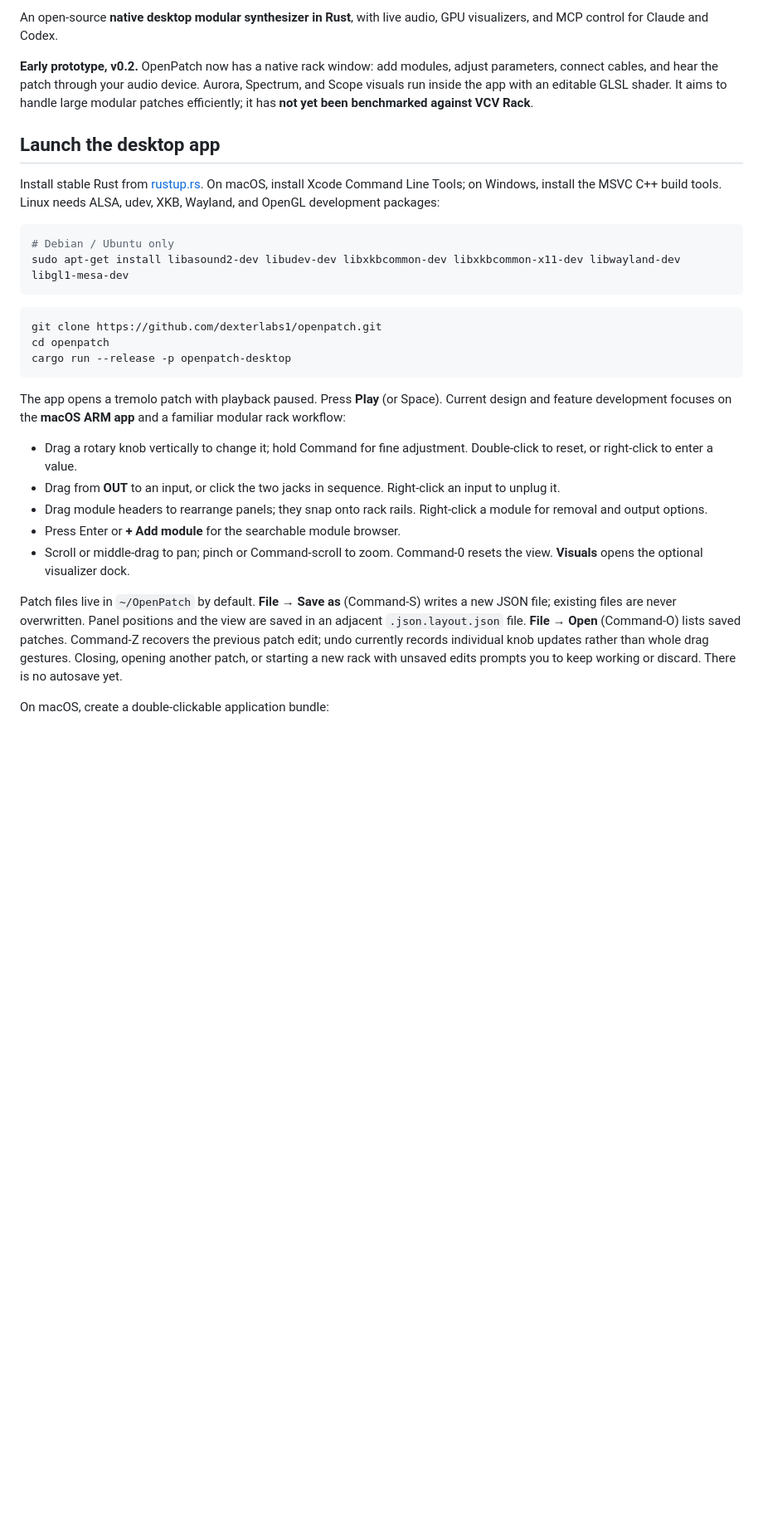
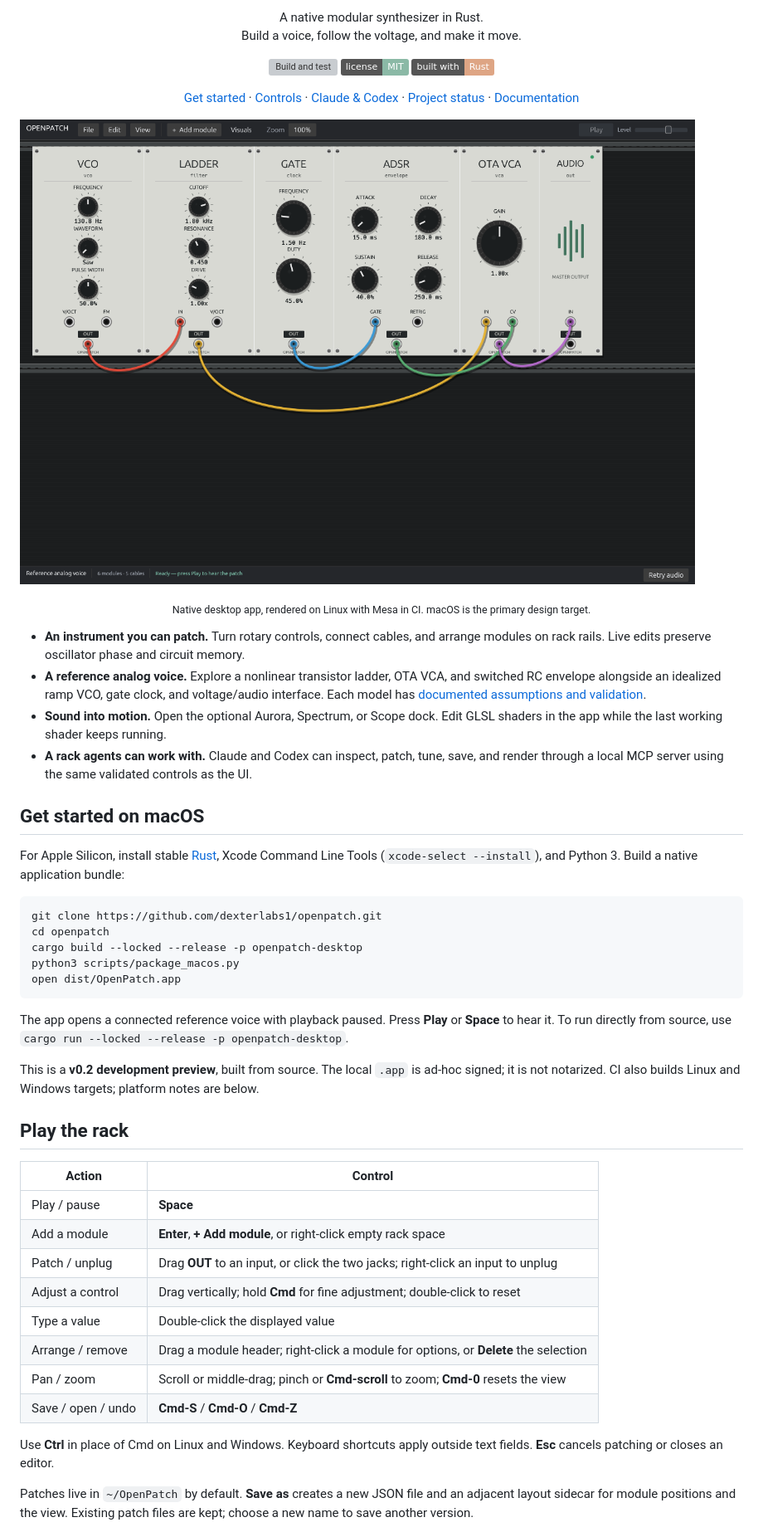
Before and after one commit to dexterlabs1/openpatch, a Markdown page: README.md, the part around the change printed below. Shown: that part at 83% size. Rendered like a GitHub page; pictures changed too: docs/images/openpatch-rack.png (added); badges without logos; blank space fills up the shorter version; grey boxes are pictures that could not be loaded.

Commit message:
Present OpenPatch with native screenshots and a product-focused README [skip ci]

````diff
--- a/README.md
+++ b/README.md
@@ -2,50 +4,61 @@
 
-An open-source **native desktop modular synthesizer in Rust**, with live audio,
-GPU visualizers, and MCP control for Claude and Codex.
+<p align="center">
+  A native modular synthesizer in Rust.<br>
+  Build a voice, follow the voltage, and make it move.
+</p>
 
-**Early prototype, v0.2.** OpenPatch now has a native rack window: add modules,
-adjust parameters, connect cables, and hear the patch through your audio device.
-Aurora, Spectrum, and Scope visuals run inside the app with an editable GLSL shader.
-It aims to handle large modular patches efficiently; it has **not yet been
-benchmarked against VCV Rack**.
+<p align="center">
+  <a href="https://github.com/dexterlabs1/openpatch/actions/workflows/ci.yml"><img src="https://github.com/dexterlabs1/openpatch/actions/workflows/ci.yml/badge.svg" alt="Build and test"></a>
+  <a href="LICENSE"><img src="https://img.shields.io/badge/license-MIT-8bb9a6" alt="MIT license"></a>
+  <a href="Cargo.toml"><img src="https://img.shields.io/badge/built_with-Rust-dea584" alt="Built with Rust"></a>
+</p>
 
-## Launch the desktop app
+<p align="center">
+  <a href="#get-started-on-macos">Get started</a> ·
+  <a href="#play-the-rack">Controls</a> ·
+  <a href="docs/MCP.md">Claude &amp; Codex</a> ·
+  <a href="#where-it-stands">Project status</a> ·
+  <a href="#go-deeper">Documentation</a>
+</p>
 
-Install stable Rust from [rustup.rs](https://rustup.rs). On macOS, install Xcode
-Command Line Tools; on Windows, install the MSVC C++ build tools. Linux needs
-ALSA, udev, XKB, Wayland, and OpenGL development packages:
+![OpenPatch native rack with a VCO, ladder filter, OTA VCA, ADSR, gate clock, and audio output](docs/images/openpatch-rack.png)
+<p align="center"><sub>Native desktop app, rendered on Linux with Mesa in CI. macOS is the primary design target.</sub></p>
 
-```sh
-# Debian / Ubuntu only
-sudo apt-get install libasound2-dev libudev-dev libxkbcommon-dev libxkbcommon-x11-dev libwayland-dev libgl1-mesa-dev
-```
+- **An instrument you can patch.** Turn rotary controls, connect cables, and arrange modules on rack rails. Live edits preserve oscillator phase and circuit memory.
+- **A reference analog voice.** Explore a nonlinear transistor ladder, OTA VCA, and switched RC envelope alongside an idealized ramp VCO, gate clock, and voltage/audio interface. Each model has [documented assumptions and validation](docs/ANALOG_MODELS.md).
+- **Sound into motion.** Open the optional Aurora, Spectrum, or Scope dock. Edit GLSL shaders in the app while the last working shader keeps running.
+- **A rack agents can work with.** Claude and Codex can inspect, patch, tune, save, and render through a local MCP server using the same validated controls as the UI.
+
+## Get started on macOS
+
+For Apple Silicon, install stable [Rust](https://rustup.rs), Xcode Command Line Tools (`xcode-select --install`), and Python 3. Build a native application bundle:
 
 ```sh
 git clone https://github.com/dexterlabs1/openpatch.git
 cd openpatch
-cargo run --release -p openpatch-desktop
+cargo build --locked --release -p openpatch-desktop
+python3 scripts/package_macos.py
+open dist/OpenPatch.app
 ```
 
-The app opens a tremolo patch with playback paused. Press **Play** (or Space).
-Current design and feature development focuses on the **macOS ARM app** and a
-familiar modular rack workflow:
+The app opens a connected reference voice with playback paused. Press **Play** or **Space** to hear it. To run directly from source, use `cargo run --locked --release -p openpatch-desktop`.
 
-- Drag a rotary knob vertically to change it; hold Command for fine adjustment.
-  Double-click to reset, or right-click to enter a value.
-- Drag from **OUT** to an input, or click the two jacks in sequence. Right-click
-  an input to unplug it.
-- Drag module headers to rearrange panels; they snap onto rack rails. Right-click
-  a module for removal and output options.
-- Press Enter or **+ Add module** for the searchable module browser.
-- Scroll or middle-drag to pan; pinch or Command-scroll to zoom. Command-0 resets
-  the view. **Visuals** opens the optional visualizer dock.
+This is a **v0.2 development preview**, built from source. The local `.app` is ad-hoc signed; it is not notarized. CI also builds Linux and Windows targets; platform notes are below.
 
-Patch files live in `~/OpenPatch` by default. **File → Save as** (Command-S)
-writes a new JSON file; existing files are never overwritten. Panel positions
-and the view are saved in an adjacent `.json.layout.json` file. **File → Open**
-(Command-O) lists saved patches. Command-Z recovers the previous patch edit;
-undo currently records individual knob updates rather than whole drag gestures.
-Closing, opening another patch, or starting a new rack with unsaved edits prompts
-you to keep working or discard. There is no autosave yet.
+## Play the rack
 
-On macOS, create a double-clickable application bundle:
+| Action | Control |
+|---|---|
+| Play / pause | **Space** |
+| Add a module | **Enter**, **+ Add module**, or right-click empty rack space |
+| Patch / unplug | Drag **OUT** to an input, or click the two jacks; right-click an input to unplug |
+| Adjust a control | Drag vertically; hold **Cmd** for fine adjustment; double-click to reset |
+| Type a value | Double-click the displayed value |
+| Arrange / remove | Drag a module header; right-click a module for options, or **Delete** the selection |
+| Pan / zoom | Scroll or middle-drag; pinch or **Cmd-scroll** to zoom; **Cmd-0** resets the view |
+| Save / open / undo | **Cmd-S** / **Cmd-O** / **Cmd-Z** |
+
+Use **Ctrl** in place of Cmd on Linux and Windows. Keyboard shortcuts apply outside text fields. **Esc** cancels patching or closes an editor.
+
+Patches live in `~/OpenPatch` by default. **Save as** creates a new JSON file and an adjacent layout sidecar for module positions and the view. Existing patch files are kept; choose a new name to save another version.
+
````
Also changed, not shown: other parts of README.md (+54 -71 lines), docs/images/openpatch-visuals.png (added), 1 other file.
